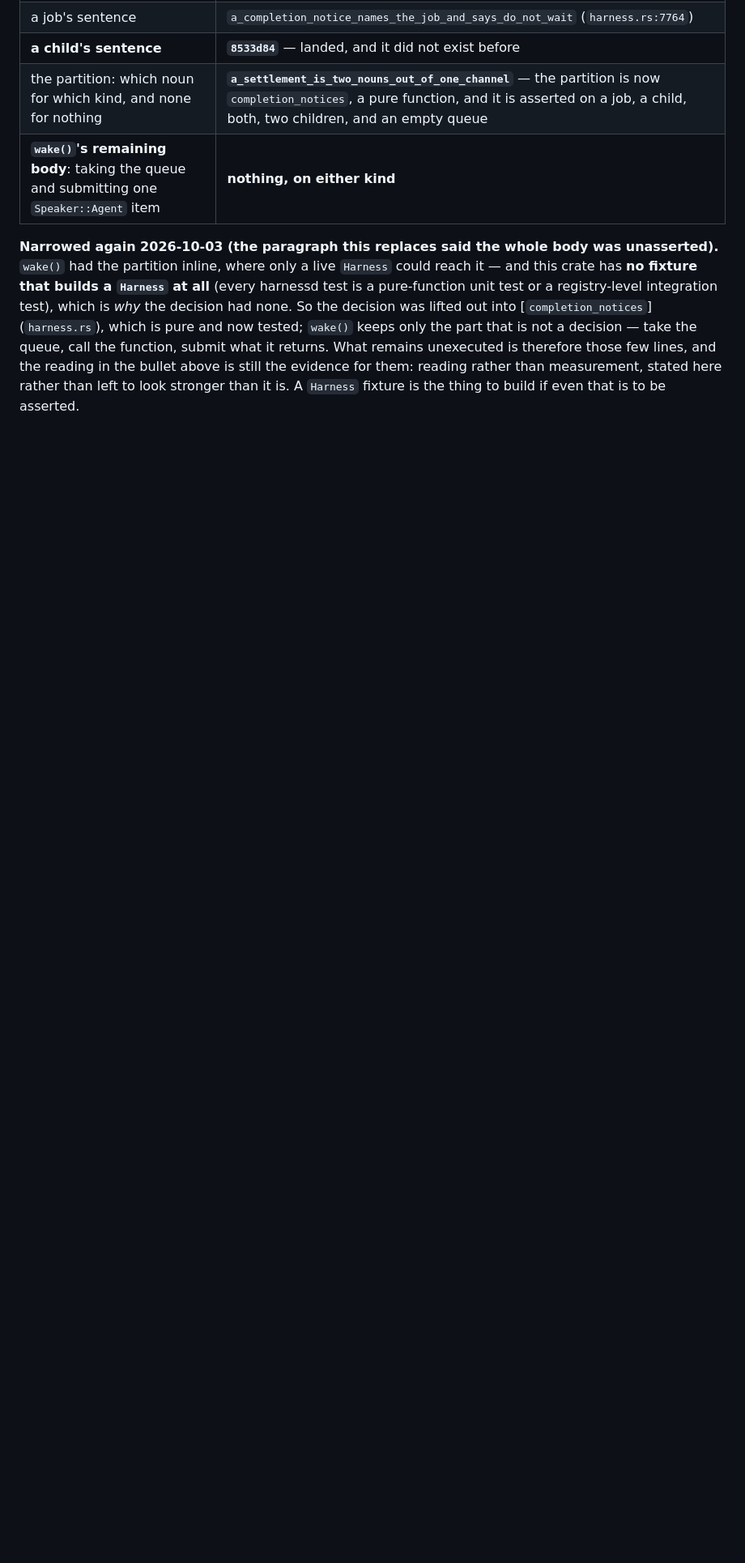
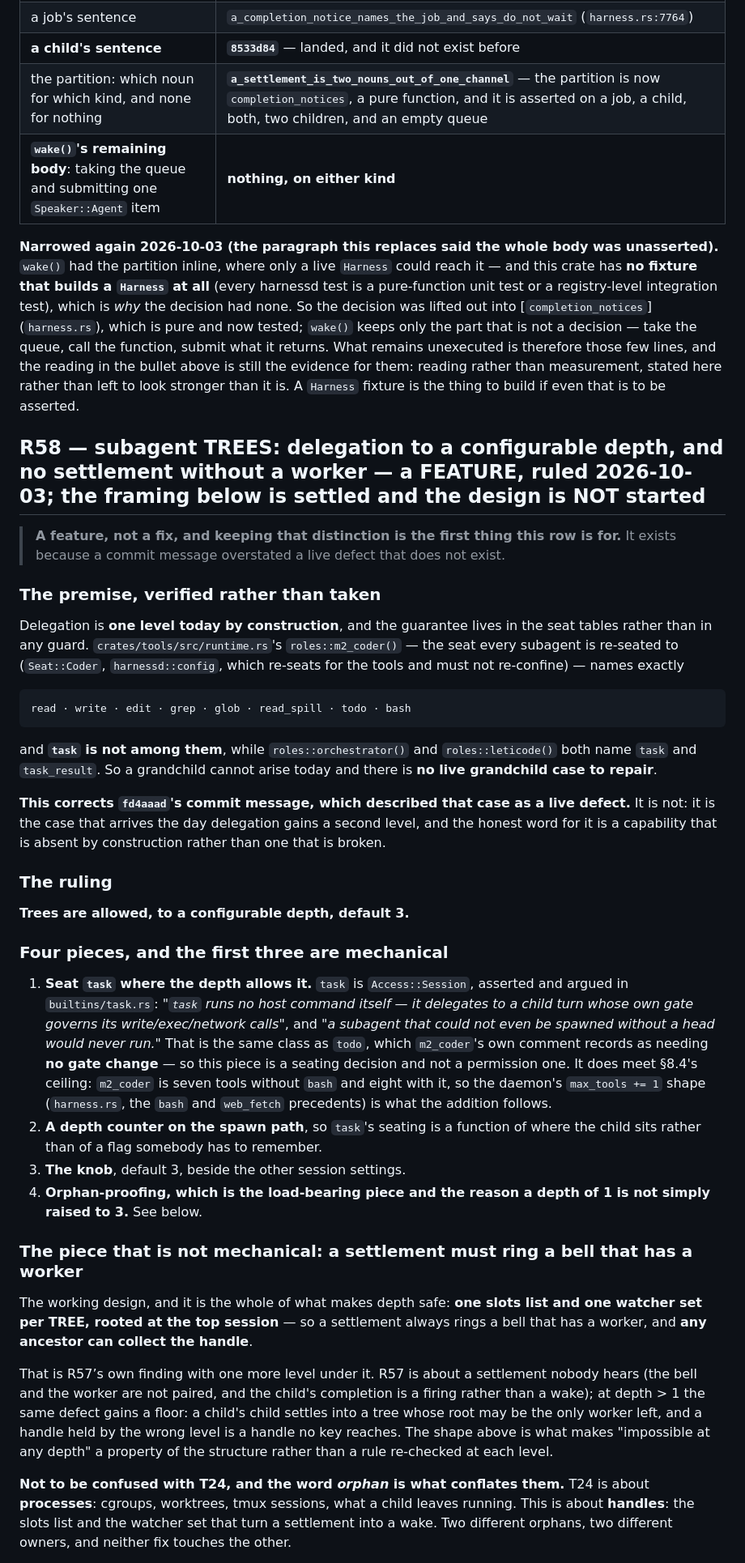
Before and after one commit to deadtrickster/letibot, a Markdown page: TODO.md, the part around one of its changes. Shown at 81% size. GitHub-like rendering; blank space fills up the shorter version.

Commit message:
todo: R58 — subagent trees, filed as a feature with its framing corrected
The ruling (*"trees allowed to a configurable depth, default 3"*) existed only as
a session todo row, which is a plan nobody is following — the repo's plan is
`TODO.md`, so it goes here.

**And the framing is corrected on the way in.** Delegation is one level today
**by construction**, and the guarantee is in the seat tables rather than in a
guard: `roles::m2_coder()` — the seat every subagent is re-seated to — names
`read · write · edit · grep · glob · read_spill · todo · bash` and **not
`task`**, while `orchestrator` and `leticode` do name it. So there is no live
grandchild case, and `fd4aaad`'s message overstated one. A capability absent by
construction is not a capability that is broken.

Three of the four pieces are mechanical and one is not — a settlement must ring
a bell that has a worker, which at depth > 1 means one slots list and one
watcher set per TREE rooted at the top session. That is R57's finding with a
floor under it, and the entry says so rather than letting the word *orphan*
conflate it with T24, which is about processes.

Two greps are quoted in the entry and both reproduce. The second turned up a
naming consequence worth having before anything reads the knob: `depth` in this
tree already means the MODEL's context depth (`config.rs:252`), so the new
setting must not be called that.

```diff
--- a/TODO.md
+++ b/TODO.md
@@ -325,3 +325,64 @@ is not a decision — take the queue, call the function, submit what it returns.
 is therefore those few lines, and the reading in the bullet above is still the evidence for them:
 reading rather than measurement, stated here rather than left to look stronger than it is. A `Harness`
 fixture is the thing to build if even that is to be asserted.
+
+## R58 — subagent TREES: delegation to a configurable depth, and no settlement without a worker — **a FEATURE, ruled 2026-10-03; the framing below is settled and the design is NOT started**
+
+> **A feature, not a fix, and keeping that distinction is the first thing this row is for.** It exists
+> because a commit message overstated a live defect that does not exist.
+
+### The premise, verified rather than taken
+
+Delegation is **one level today by construction**, and the guarantee lives in the seat tables rather
+than in any guard. `crates/tools/src/runtime.rs`'s `roles::m2_coder()` — the seat every subagent is
+re-seated to (`Seat::Coder`, `harnessd::config`, which re-seats for the tools and must not re-confine)
+— names exactly
+
+    read · write · edit · grep · glob · read_spill · todo · bash
+
+and **`task` is not among them**, while `roles::orchestrator()` and `roles::leticode()` both name
+`task` and `task_result`. So a grandchild cannot arise today and there is **no live grandchild
+case to repair**.
+
+**This corrects `fd4aaad`'s commit message, which described that case as a live defect.** It is not:
+it is the case that arrives the day delegation gains a second level, and the honest word for it is a
+capability that is absent by construction rather than one that is broken.
+
+### The ruling
+
+**Trees are allowed, to a configurable depth, default 3.**
+
+### Four pieces, and the first three are mechanical
+
+1. **Seat `task` where the depth allows it.** `task` is `Access::Session`, asserted and argued in
+   `builtins/task.rs`: *"`task` runs no host command itself — it delegates to a child turn whose own
+   gate governs its write/exec/network calls"*, and *"a subagent that could not even be spawned
+   without a head would never run."* That is the same class as `todo`, which `m2_coder`'s own comment
+   records as needing **no gate change** — so this piece is a seating decision and not a permission
+   one. It does meet §8.4's ceiling: `m2_coder` is seven tools without `bash` and eight with it, so
+   the daemon's `max_tools += 1` shape (`harness.rs`, the `bash` and `web_fetch` precedents) is what
+   the addition follows.
+2. **A depth counter on the spawn path**, so `task`'s seating is a function of where the child sits
+   rather than of a flag somebody has to remember.
+3. **The knob**, default 3, beside the other session settings.
+4. **Orphan-proofing, which is the load-bearing piece and the reason a depth of 1 is not simply
+   raised to 3.** See below.
+
+### The piece that is not mechanical: a settlement must ring a bell that has a worker
+
+The working design, and it is the whole of what makes depth safe: **one slots list and one watcher
+set per TREE, rooted at the top session** — so a settlement always rings a bell that has a worker,
+and **any ancestor can collect the handle**.
+
+That is R57’s own finding with one more level under it. R57 is about a settlement nobody hears
+(the bell and the worker are not paired, and the child's completion is a firing rather than a
+wake); at depth > 1 the same defect gains a floor: a child's child settles into a tree whose root may
+be the only worker left, and a handle held by the wrong level is a handle no key reaches. The shape
+above is what makes "impossible at any depth" a property of the structure rather than a rule
+re-checked at each level.
+
+**Not to be confused with T24, and the word *orphan* is what conflates them.** T24 is about
+**processes**: cgroups, worktrees, tmux sessions, what a child leaves running. This is about
+**handles**: the slots list and the watcher set that turn a settlement into a wake. Two different
+orphans, two different owners, and neither fix touches the other.
+
```
Also changed, not shown: other parts of TODO.md (+16 -0 lines).
